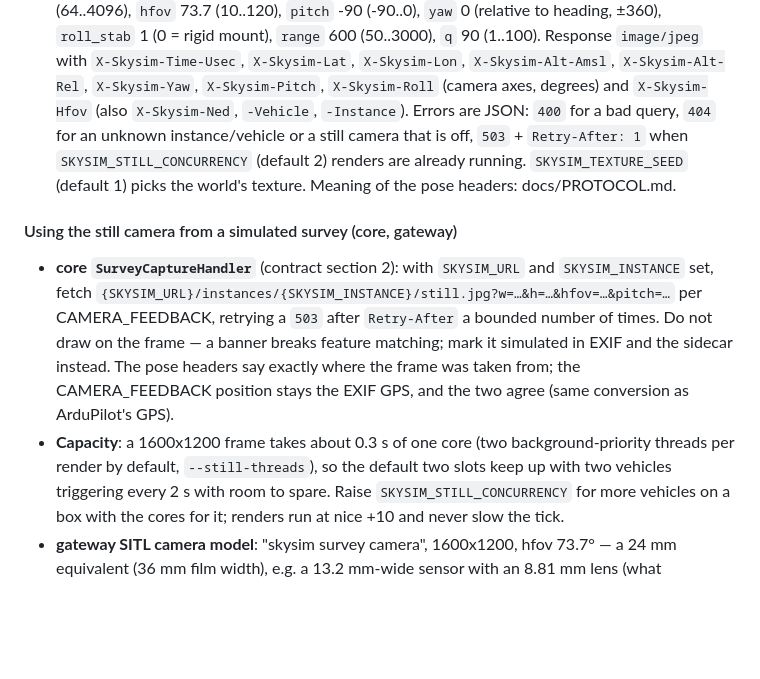
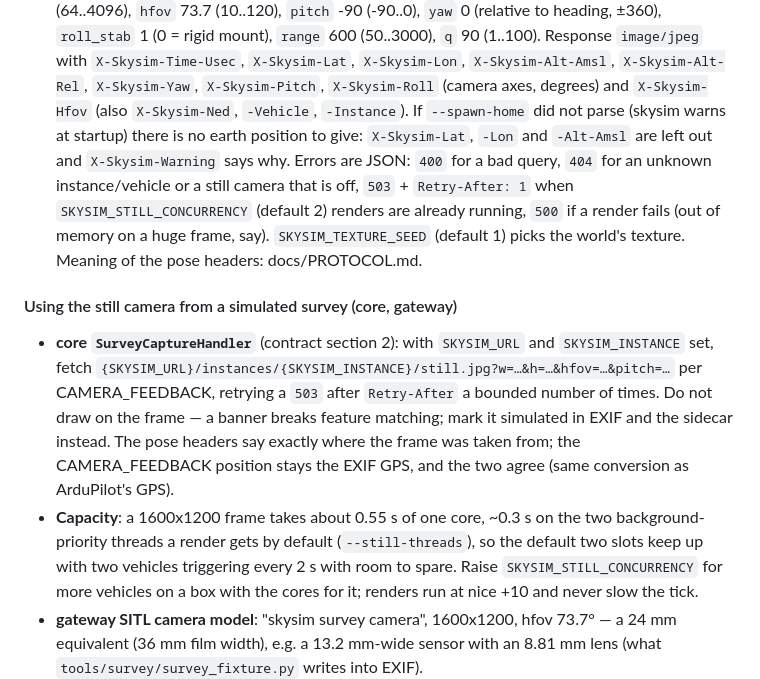
Before and after one commit to ID-Robots/skysim, a Markdown page: docs/SKYHUB_INTEGRATION.md, the part around the change. Drawn GitHub-style; blank space fills up the shorter version.

```diff
--- a/docs/SKYHUB_INTEGRATION.md
+++ b/docs/SKYHUB_INTEGRATION.md
@@ -59,9 +59,12 @@ external physics server — `skyhub_sitl@a616454 scripts/isaac_sim_startup.sh:34
   (50..3000), `q` 90 (1..100). Response `image/jpeg` with `X-Skysim-Time-Usec`,
   `X-Skysim-Lat`, `X-Skysim-Lon`, `X-Skysim-Alt-Amsl`, `X-Skysim-Alt-Rel`, `X-Skysim-Yaw`,
   `X-Skysim-Pitch`, `X-Skysim-Roll` (camera axes, degrees) and `X-Skysim-Hfov` (also
-  `X-Skysim-Ned`, `-Vehicle`, `-Instance`). Errors are JSON: `400` for a bad query, `404` for an
+  `X-Skysim-Ned`, `-Vehicle`, `-Instance`). If `--spawn-home` did not parse (skysim warns at
+  startup) there is no earth position to give: `X-Skysim-Lat`, `-Lon` and `-Alt-Amsl` are left
+  out and `X-Skysim-Warning` says why. Errors are JSON: `400` for a bad query, `404` for an
   unknown instance/vehicle or a still camera that is off, `503` + `Retry-After: 1` when
-  `SKYSIM_STILL_CONCURRENCY` (default 2) renders are already running. `SKYSIM_TEXTURE_SEED`
+  `SKYSIM_STILL_CONCURRENCY` (default 2) renders are already running, `500` if a render fails
+  (out of memory on a huge frame, say). `SKYSIM_TEXTURE_SEED`
   (default 1) picks the world's texture. Meaning of the pose headers: docs/PROTOCOL.md.
 
 #### Using the still camera from a simulated survey (core, gateway)
@@ -73,8 +76,9 @@ external physics server — `skyhub_sitl@a616454 scripts/isaac_sim_startup.sh:34
   sidecar instead. The pose headers say exactly where the frame was taken from; the
   CAMERA_FEEDBACK position stays the EXIF GPS, and the two agree (same conversion as
   ArduPilot's GPS).
-- **Capacity**: a 1600x1200 frame takes about 0.3 s of one core (two background-priority
-  threads per render by default, `--still-threads`), so the default two slots keep up with two
+- **Capacity**: a 1600x1200 frame takes about 0.55 s of one core, ~0.3 s on the two
+  background-priority threads a render gets by default (`--still-threads`), so the default two
+  slots keep up with two
   vehicles triggering every 2 s with room to spare. Raise `SKYSIM_STILL_CONCURRENCY` for more
   vehicles on a box with the cores for it; renders run at nice +10 and never slow the tick.
 - **gateway SITL camera model**: "skysim survey camera", 1600x1200, hfov 73.7° — a 24 mm
```
Also changed, not shown: README.md (+7 -2 lines), docs/DESIGN.md (+6 -4 lines), .github/assets/skysim-getting-started.jpg, .github/assets/skysim-survey-stills.jpg (added), 11 other files.
